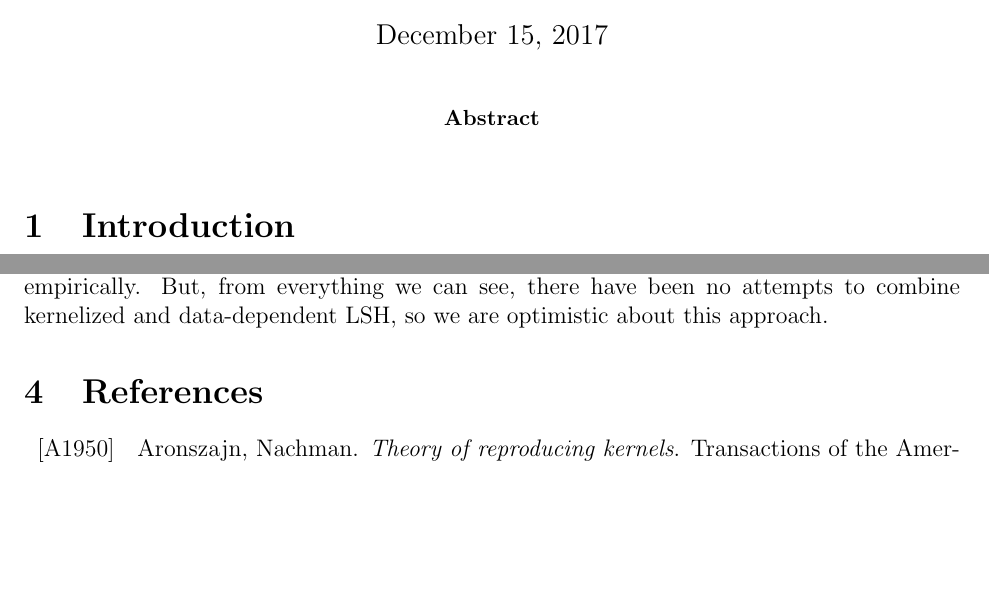
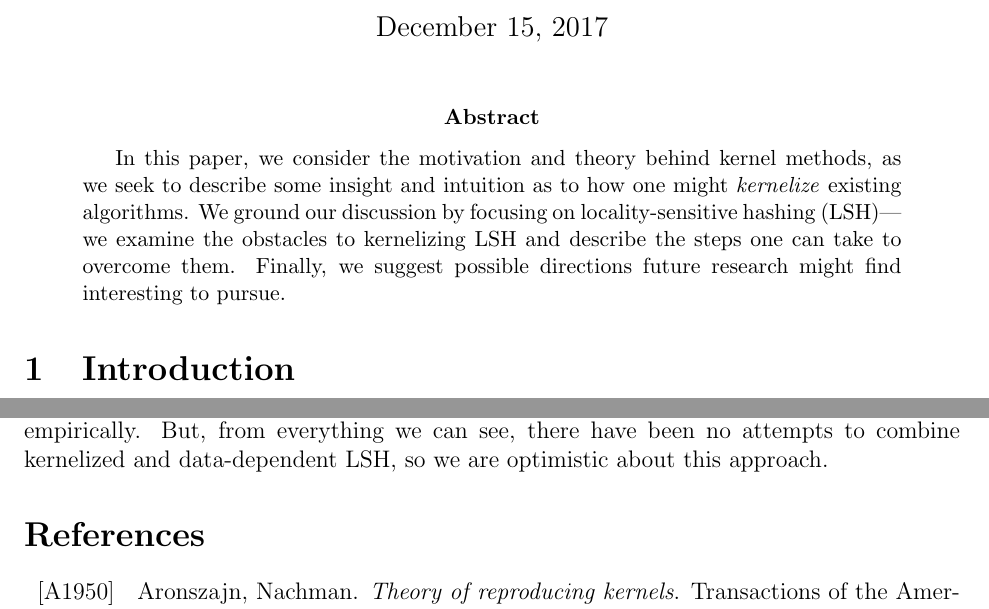
Before and after one commit to dspeyer/klsh_report, a LaTeX problem sheet (report.tex): two parts of pages 1 and 13 of 14, joined at a grey line, cut so that both start at the same text, the shorter picture padded with empty space. Compiled offline with pdfLaTeX.

Commit message:
added abstract

```diff
--- a/report.tex
+++ b/report.tex
@@ -20,6 +20,13 @@
 \maketitle
 
 \begin{abstract}
+  In this paper, we consider the motivation and theory behind kernel
+  methods, as we seek to describe some insight and intuition as to how
+  one might \emph{kernelize} existing algorithms. We ground our discussion
+  by focusing on locality-sensitive hashing (LSH)---we examine the
+  obstacles to kernelizing LSH and describe the steps one can take to
+  overcome them. Finally, we suggest possible directions future research
+  might find interesting to pursue.
 \end{abstract}
 
 %\begin{multicols}{2}
@@ -505,7 +503,7 @@ proved nor tested empirically.  But, from everything we can see, there
 have been no attempts to combine kernelized and data-dependent LSH, so
 we are optimistic about this approach.
 
-\section{References}
+\section*{References}
 \beginrefs
 
 \bibentry{A1950} Aronszajn, Nachman. \emph{Theory of reproducing kernels}. Transactions of the American mathematical society 68.3 (1950): 337-404.
```
Also changed, not shown: report.pdf, report.tex (9 more changed lines).
